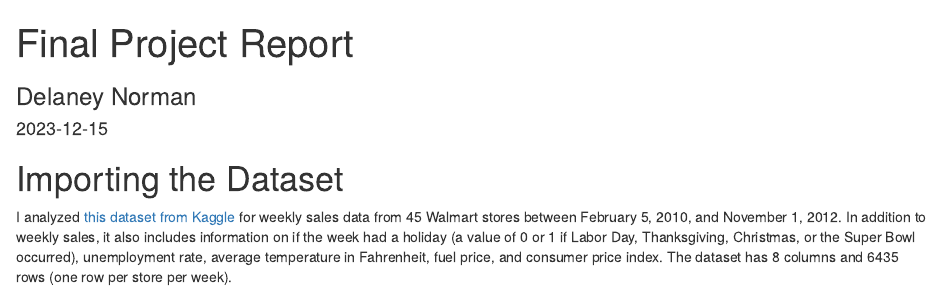
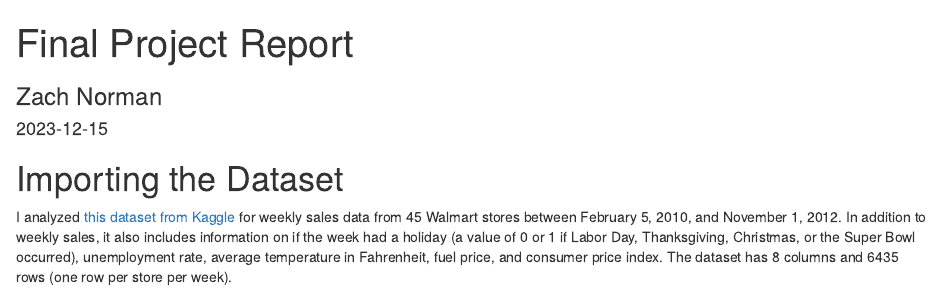
Before and after one commit to zachnorman02/STAT-7500-Final-Project, an R Markdown document (FinalProjectReport.rmd): the page in a window 1100 px wide, from its top. Rendered offline with R 4.5, knitr and Pandoc, with nearby package versions.

Commit message:
make site

````diff
--- a/FinalProjectReport.rmd
+++ b/FinalProjectReport.rmd
@@ -1,8 +1,10 @@
 ---
 title: "Final Project Report"
-subtitle: "Delaney Norman"
+subtitle: "Zach Norman"
 date: "`r Sys.Date()`"
 format: html
+output-file: "index"
+output-ext: "html"
 ---
 
 ```{r setup, include=FALSE}
````
Also changed, not shown: index.html.
